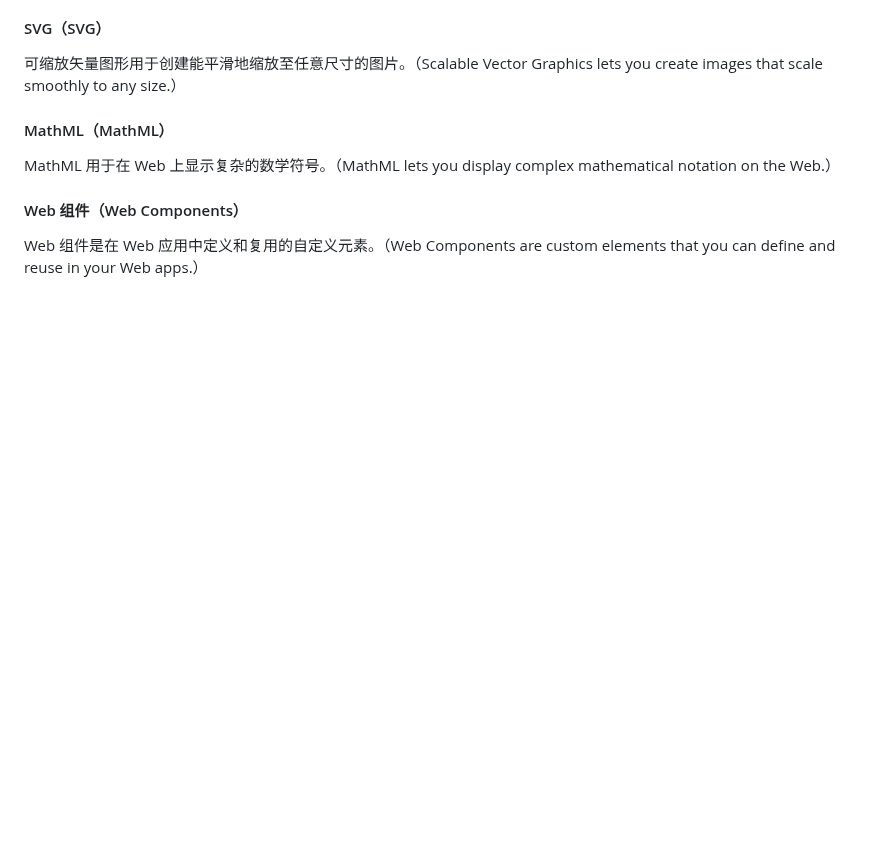
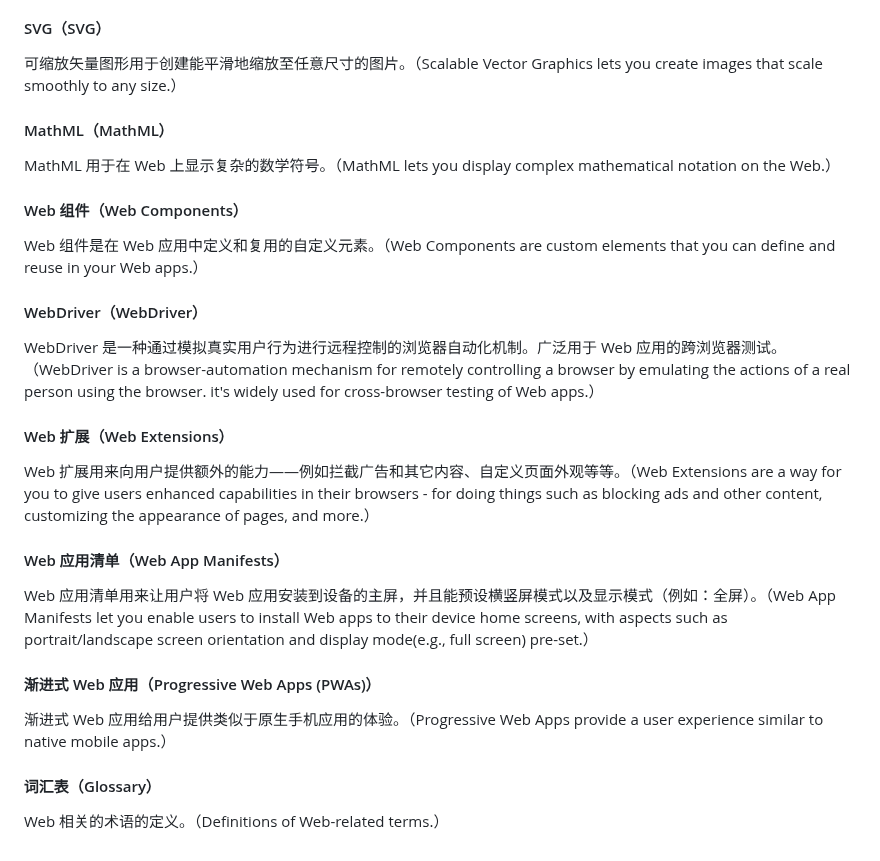
Before and after one commit to familyboat/mdn_docs_zh, a Markdown page: Web/index.md, the part around the change. Drawn GitHub-style; blank space fills up the shorter version.

Commit message:
完成 Web/index.md 的翻译

```diff
--- a/Web/index.md
+++ b/Web/index.md
@@ -69,3 +69,23 @@ MathML 用于在 Web 上显示复杂的数学符号。（MathML lets you display
 #### Web 组件（Web Components）
 
 Web 组件是在 Web 应用中定义和复用的自定义元素。（Web Components are custom elements that you can define and reuse in your Web apps.）
+
+#### WebDriver（WebDriver）
+
+WebDriver 是一种通过模拟真实用户行为进行远程控制的浏览器自动化机制。广泛用于 Web 应用的跨浏览器测试。（WebDriver is a browser-automation mechanism for remotely controlling a browser by emulating the actions of a real person using the browser. it's widely used for cross-browser testing of Web apps.）
+
+#### Web 扩展（Web Extensions）
+
+Web 扩展用来向用户提供额外的能力——例如拦截广告和其它内容、自定义页面外观等等。（Web Extensions are a way for you to give users enhanced capabilities in their browsers - for doing things such as blocking ads and other content, customizing the appearance of pages, and more.）
+
+#### Web 应用清单（Web App Manifests）
+
+Web 应用清单用来让用户将 Web 应用安装到设备的主屏，并且能预设横竖屏模式以及显示模式（例如：全屏）。（Web App Manifests let you enable users to install Web apps to their device home screens, with aspects such as portrait/landscape screen orientation and display mode(e.g., full screen) pre-set.）
+
+#### 渐进式 Web 应用（Progressive Web Apps (PWAs)）
+
+渐进式 Web 应用给用户提供类似于原生手机应用的体验。（Progressive Web Apps provide a user experience similar to native mobile apps.）
+
+#### 词汇表（Glossary）
+
+Web 相关的术语的定义。（Definitions of Web-related terms.）
```
